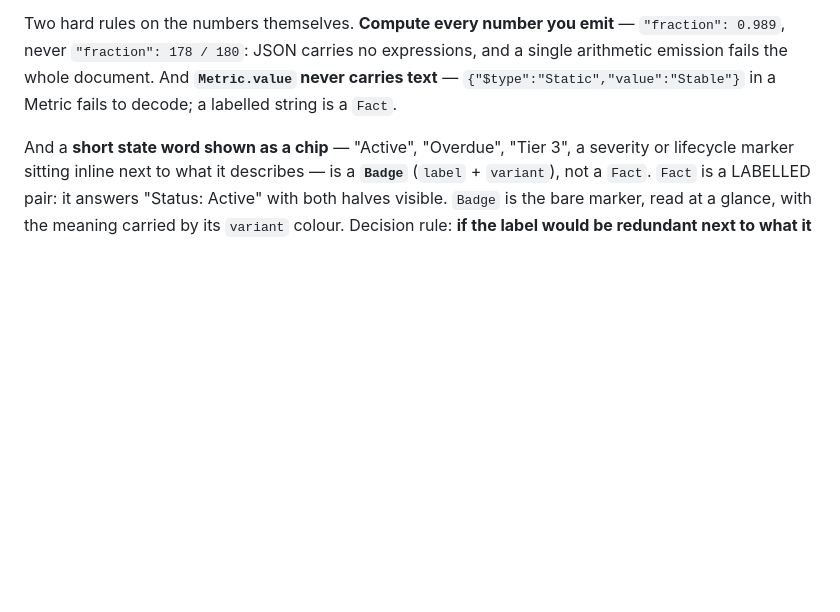
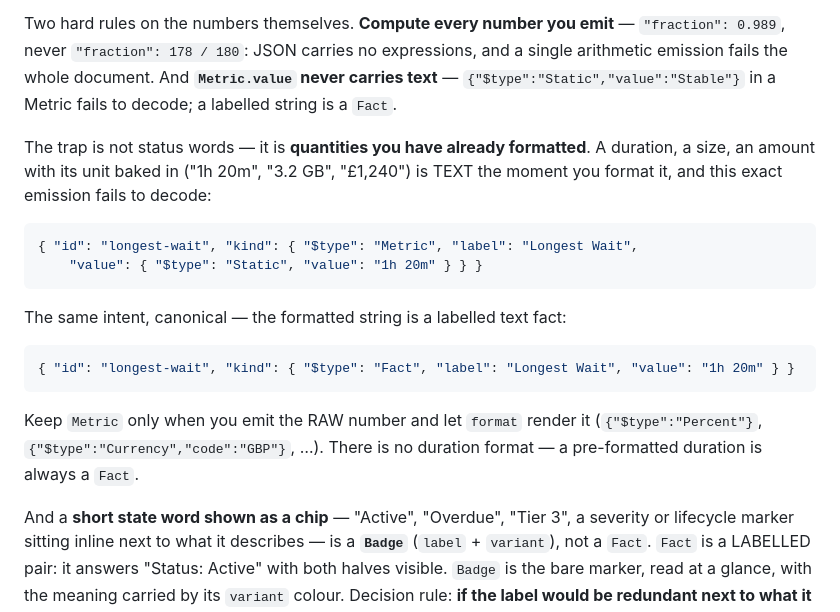
Before and after one commit to fuaran-ui/fuaran-dotnet, a Markdown page: docs/prompt-pack/system-prompt.md, the part around the change. Rendered like a GitHub page; blank space fills up the shorter version.

Commit message:
pack: the formatted-quantity trap — wrong-then-right Metric/Fact pair
The text-in-Metric pre-emit gap survived the prose rule (a89e84c) and
the live failures show why: the trap is not status words ('Stable') but
QUANTITIES the model already formatted — both fresh 003 cells emitted
the identical {"$type":"Metric","label":"Longest Wait",value
Static "1h 20m"}. Per the flip-5 lesson (example beats prose for
kind-choice), the section gains that exact wrong emission beside its
canonical Fact routing, plus the rule that closes the class: a quantity
is text the moment you format it; Metric only with the RAW number +
format (and no duration format exists — a pre-formatted duration is
always a Fact).

Co-Authored-By: Claude Fable 5 <noreply@anthropic.com>

````diff
--- a/docs/prompt-pack/system-prompt.md
+++ b/docs/prompt-pack/system-prompt.md
@@ -375,6 +375,25 @@ Two hard rules on the numbers themselves. **Compute every number you emit** —
 single arithmetic emission fails the whole document. And **`Metric.value` never carries
 text** — `{"$type":"Static","value":"Stable"}` in a Metric fails to decode; a labelled
 string is a `Fact`.
+
+The trap is not status words — it is **quantities you have already formatted**. A
+duration, a size, an amount with its unit baked in ("1h 20m", "3.2 GB", "£1,240") is
+TEXT the moment you format it, and this exact emission fails to decode:
+
+```json
+{ "id": "longest-wait", "kind": { "$type": "Metric", "label": "Longest Wait",
+    "value": { "$type": "Static", "value": "1h 20m" } } }
+```
+
+The same intent, canonical — the formatted string is a labelled text fact:
+
+```json
+{ "id": "longest-wait", "kind": { "$type": "Fact", "label": "Longest Wait", "value": "1h 20m" } }
+```
+
+Keep `Metric` only when you emit the RAW number and let `format` render it
+(`{"$type":"Percent"}`, `{"$type":"Currency","code":"GBP"}`, …). There is no duration
+format — a pre-formatted duration is always a `Fact`.
 
 And a **short state word shown as a chip** — "Active", "Overdue", "Tier 3", a
 severity or lifecycle marker sitting inline next to what it describes — is a
````
